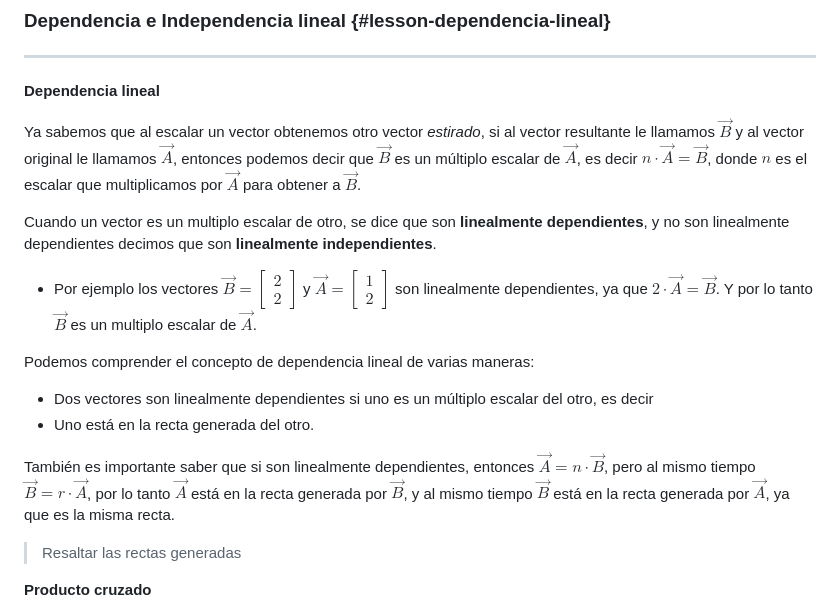
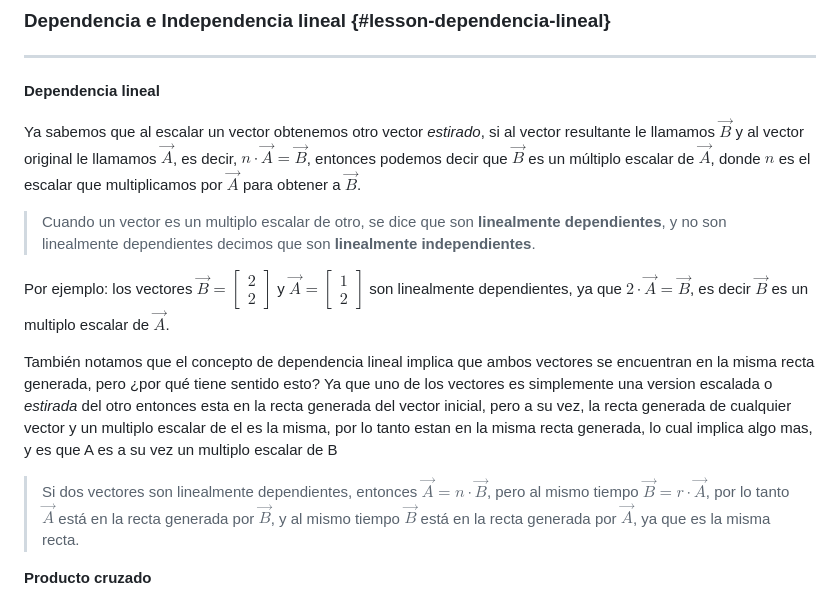
Before and after one commit to imlargo/Proyecto-GVA, a Markdown page: Leccion 2/Leccion 2.md, the part around the change. Rendered like a GitHub page.

Commit message:
work: leccion 2

```diff
--- a/Leccion 2/Leccion 2.md
+++ b/Leccion 2/Leccion 2.md
@@ -108,25 +108,23 @@ El concepto de recta generada por un vector tiene implicaciones importantes en e
 
 <!-- Concepto de dependencia lineal -->
 
-Ya sabemos que al escalar un vector obtenemos otro vector _estirado_, si al vector resultante le llamamos $\vec{B}$ y al vector original le llamamos $\vec{A}$, entonces podemos decir que $\vec{B}$ es un múltiplo escalar de $\vec{A}$, es decir $n \cdot \vec{A} = \vec{B}$, donde $n$ es el escalar que multiplicamos por $\vec{A}$ para obtener a $\vec{B}$.
+Ya sabemos que al escalar un vector obtenemos otro vector _estirado_, si al vector resultante le llamamos $\vec{B}$ y al vector original le llamamos $\vec{A}$, es decir, $n \cdot \vec{A} = \vec{B}$, entonces podemos decir que $\vec{B}$ es un múltiplo escalar de $\vec{A}$, donde $n$ es el escalar que multiplicamos por $\vec{A}$ para obtener a $\vec{B}$.
 
-Cuando un vector es un multiplo escalar de otro, se dice que son **linealmente dependientes**, y no son linealmente dependientes decimos que son **linealmente independientes**.
+> Cuando un vector es un multiplo escalar de otro, se dice que son **linealmente dependientes**, y no son linealmente dependientes decimos que son **linealmente independientes**.
 
 <!-- Dibujar vectores (2, 4) y (1, 2) y sus etiquetas -->
 
-- Por ejemplo los vectores $\vec{B} = \begin{bmatrix} 2 \\ 2 \end{bmatrix}$ y $\vec{A} = \begin{bmatrix} 1 \\ 2 \end{bmatrix}$ son linealmente dependientes, ya que $2 \cdot \vec{A} = \vec{B}$. Y por lo tanto $\vec{B}$ es un multiplo escalar de $\vec{A}$.
+Por ejemplo: los vectores $\vec{B} = \begin{bmatrix} 2 \\ 2 \end{bmatrix}$ y $\vec{A} = \begin{bmatrix} 1 \\ 2 \end{bmatrix}$ son linealmente dependientes, ya que $2 \cdot \vec{A} = \vec{B}$, es decir  $\vec{B}$ es un multiplo escalar de $\vec{A}$.
 
 <!-- Dibujar vectores (2, 4) y (1, 2) y mostrar que $\vec{A} = 2 \cdot \vec{B}$ -->
 
-Podemos comprender el concepto de dependencia lineal de varias maneras:
-- Dos vectores son linealmente dependientes si uno es un múltiplo escalar del otro, es decir
-- Uno está en la recta generada del otro.
+También notamos que el concepto de dependencia lineal implica que ambos vectores se encuentran en la misma recta generada, pero ¿por qué tiene sentido esto? Ya que uno de los vectores es simplemente una version escalada o _estirada_ del otro entonces esta en la recta generada del vector inicial, pero a su vez, la recta generada de cualquier vector y un multiplo escalar de el es la misma, por lo tanto estan en la misma recta generada, lo cual implica algo mas, y es que A es a su vez un multiplo escalar de B
 
 <!-- Multiplo escalar = en la recta generada -->
 
-También es importante saber que si son linealmente dependientes, entonces $\vec{A} = n \cdot \vec{B}$, pero al mismo tiempo $\vec{B} = r \cdot \vec{A}$, por lo tanto $\vec{A}$ está en la recta generada por $\vec{B}$, y al mismo tiempo $\vec{B}$ está en la recta generada por $\vec{A}$, ya que es la misma recta.
+> Si dos vectores son linealmente dependientes, entonces $\vec{A} = n \cdot \vec{B}$, pero al mismo tiempo $\vec{B} = r \cdot \vec{A}$, por lo tanto $\vec{A}$ está en la recta generada por $\vec{B}$, y al mismo tiempo $\vec{B}$ está en la recta generada por $\vec{A}$, ya que es la misma recta.
 
-> Resaltar las rectas generadas
+<!-- Resaltar las rectas generadas -->
 
 
 **Producto cruzado**
```
